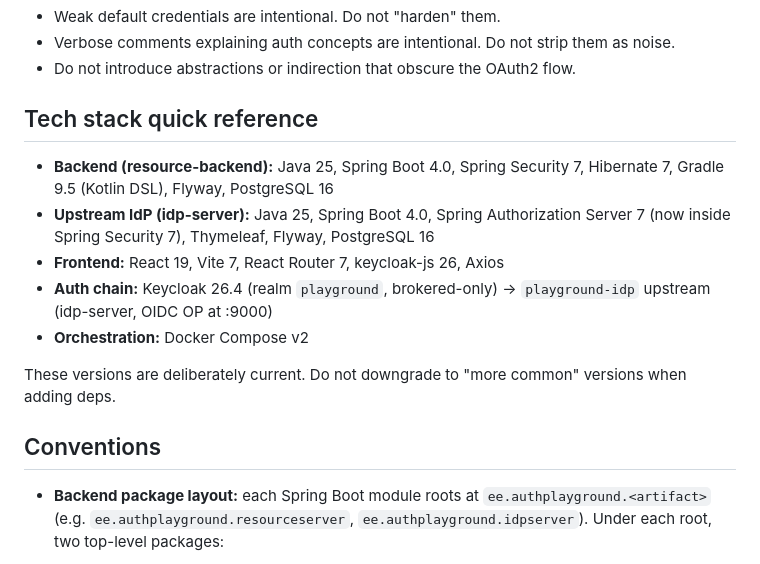
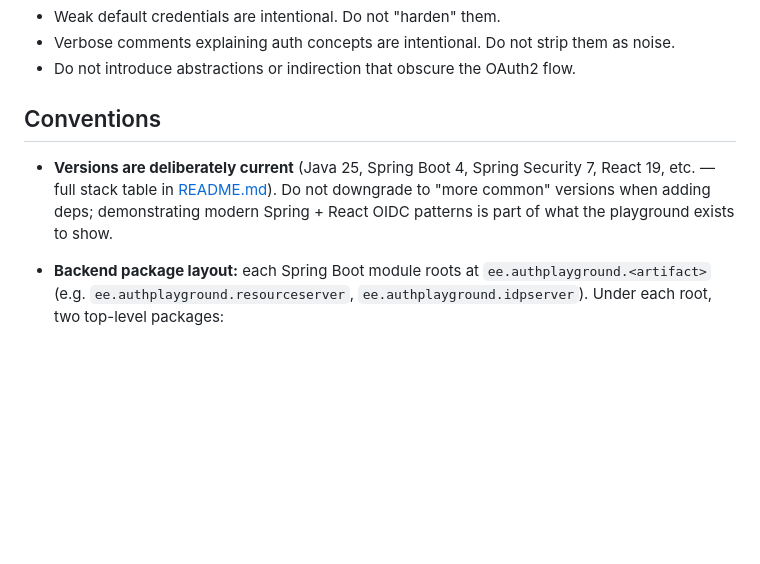
Before and after one commit to hantsov/auth-playground, a Markdown page: AGENTS.md, the part around the change. Rendered like a GitHub page; blank space fills up the shorter version.

Commit message:
Fixing AGENTS.md readme.

```diff
--- a/AGENTS.md
+++ b/AGENTS.md
@@ -12,17 +12,9 @@ A **playground**, not a production system. Primary value is clarity: someone sho
 - Verbose comments explaining auth concepts are intentional. Do not strip them as noise.
 - Do not introduce abstractions or indirection that obscure the OAuth2 flow.
 
-## Tech stack quick reference
+## Conventions
 
-- **Backend (resource-backend):** Java 25, Spring Boot 4.0, Spring Security 7, Hibernate 7, Gradle 9.5 (Kotlin DSL), Flyway, PostgreSQL 16
-- **Upstream IdP (idp-server):** Java 25, Spring Boot 4.0, Spring Authorization Server 7 (now inside Spring Security 7), Thymeleaf, Flyway, PostgreSQL 16
-- **Frontend:** React 19, Vite 7, React Router 7, keycloak-js 26, Axios
-- **Auth chain:** Keycloak 26.4 (realm `playground`, brokered-only) → `playground-idp` upstream (idp-server, OIDC OP at :9000)
-- **Orchestration:** Docker Compose v2
-
-These versions are deliberately current. Do not downgrade to "more common" versions when adding deps.
-
-## Conventions
+- **Versions are deliberately current** (Java 25, Spring Boot 4, Spring Security 7, React 19, etc. — full stack table in [README.md](README.md#tech-stack)). Do not downgrade to "more common" versions when adding deps; demonstrating modern Spring + React OIDC patterns is part of what the playground exists to show.
 
 - **Backend package layout:** each Spring Boot module roots at `ee.authplayground.<artifact>` (e.g. `ee.authplayground.resourceserver`, `ee.authplayground.idpserver`). Under each root, two top-level packages:
   - `appcore` — application-wide plumbing (e.g. `appcore.security` holds the security configs). Anything cross-cutting that isn't tied to a domain belongs here.
```
